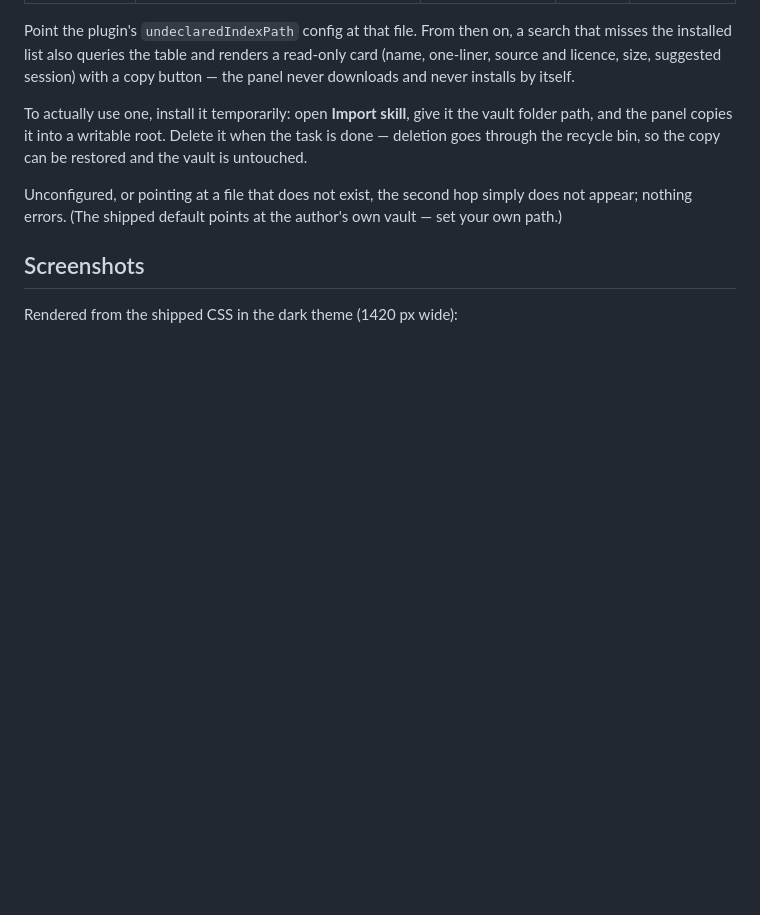
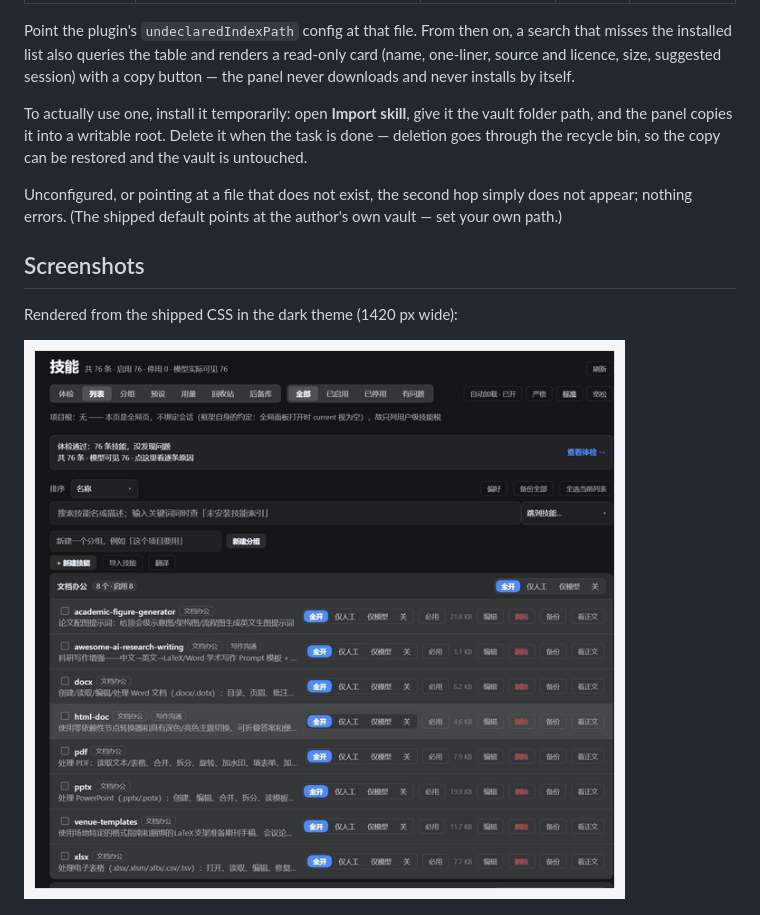
Before and after one commit to huanlin-labs/dsh-skill-cockpit, a Markdown page: README.md, the part around the change. Drawn GitHub-style; pictures changed too: docs/screenshots/tour.gif (added); blank space fills up the shorter version.

```diff
--- a/README.md
+++ b/README.md
@@ -274,6 +274,8 @@ nothing errors. (The shipped default points at the author's own vault — set yo
 
 Rendered from the shipped CSS in the dark theme (1420 px wide):
 
+![Tour: list, checkup, groups, usage](docs/screenshots/tour.gif)
+
 ![List: 76 skills, clean health check, four-state pill on every row](docs/screenshots/list.png)
 
 ![Checkup: 76 skills, no problems found](docs/screenshots/checkup.png)
```
Also changed, not shown: CHANGELOG.md (+1 -1 lines), README.zh.md (+2 -0 lines).
